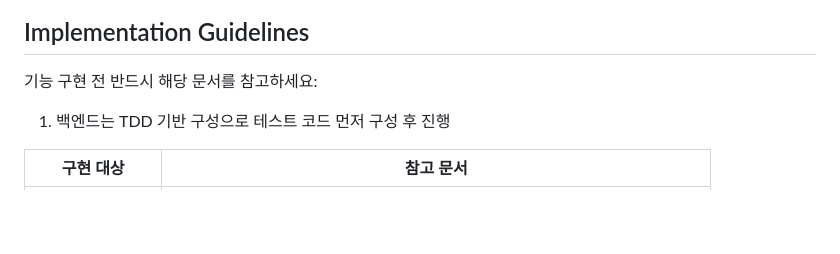
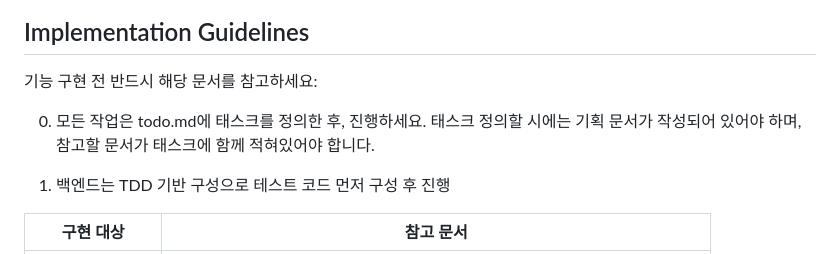
Before and after one commit to frontdoorrr/circlyapp, a Markdown page: CLAUDE.md, the part around the change. GitHub-like rendering; blank space fills up the shorter version.

Commit message:
docs(claude): update CLAUDE.md configuration
🤖 Generated with [Claude Code](https://claude.com/claude-code)

Co-Authored-By: Claude Opus 4.5 <noreply@anthropic.com>

```diff
--- a/CLAUDE.md
+++ b/CLAUDE.md
@@ -77,6 +77,9 @@ trd/                    # 기술 문서 (DSL.md 기반)
 ## Implementation Guidelines
 
 기능 구현 전 반드시 해당 문서를 참고하세요:
+
+0. 모든 작업은 todo.md에 태스크를 정의한 후, 진행하세요.
+  태스크 정의할 시에는 기획 문서가 작성되어 있어야 하며, 참고할 문서가 태스크에 함께 적혀있어야 합니다.
 
 1. 백엔드는 TDD 기반 구성으로 테스트 코드 먼저 구성 후 진행
 
```
